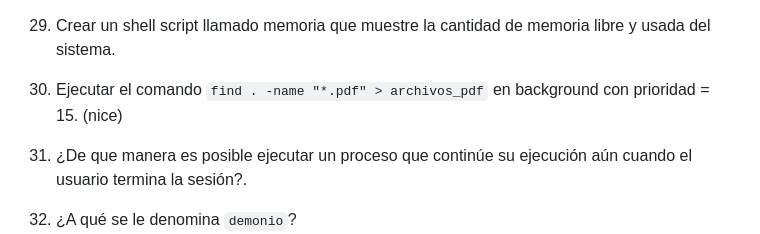
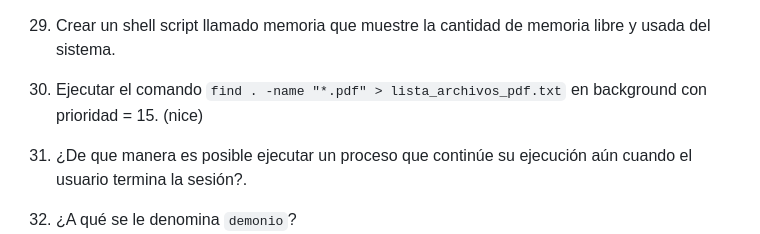
Before and after one commit to redesunlu/tyr-trabajos-practicos, a Markdown page: markdown/tpl-adicional.md, the part around the change. GitHub-like rendering.

```diff
--- a/markdown/tpl-adicional.md
+++ b/markdown/tpl-adicional.md
@@ -77,7 +77,7 @@ Familiarizarse con el uso del intérprete de comandos en s.o. Linux.
 
 29. Crear un shell script llamado memoria que muestre la cantidad de memoria libre y usada del sistema.
 
-30. Ejecutar el comando `find . -name "*.pdf" > archivos_pdf` en background con prioridad = 15. (nice)
+30. Ejecutar el comando `find . -name "*.pdf" > lista_archivos_pdf.txt` en background con prioridad = 15. (nice)
 
 31. ¿De que manera es posible ejecutar un proceso que continúe su ejecución aún cuando el usuario termina la sesión?.
 
```
